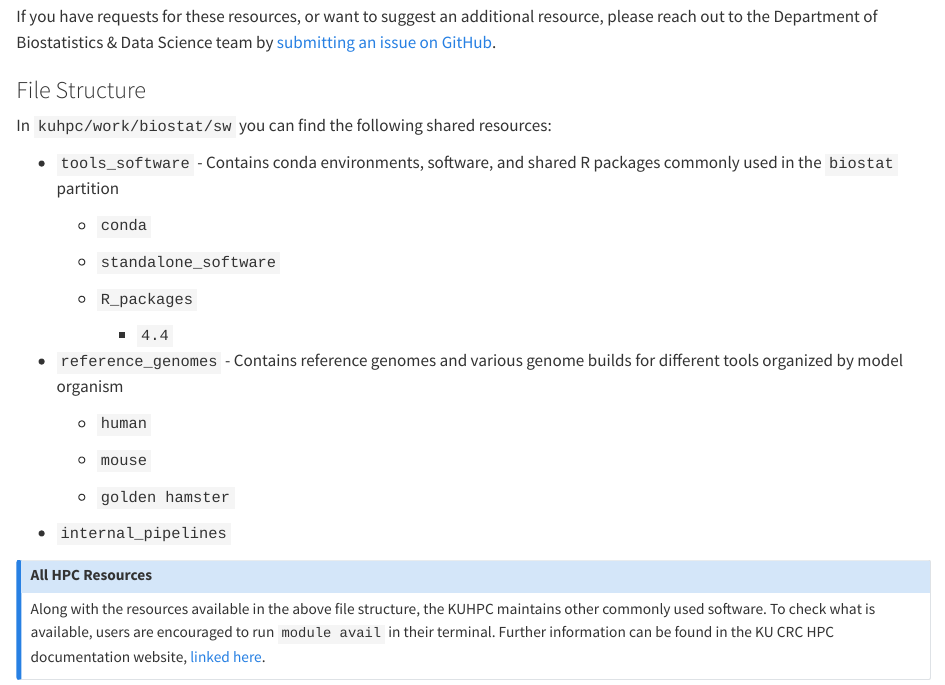
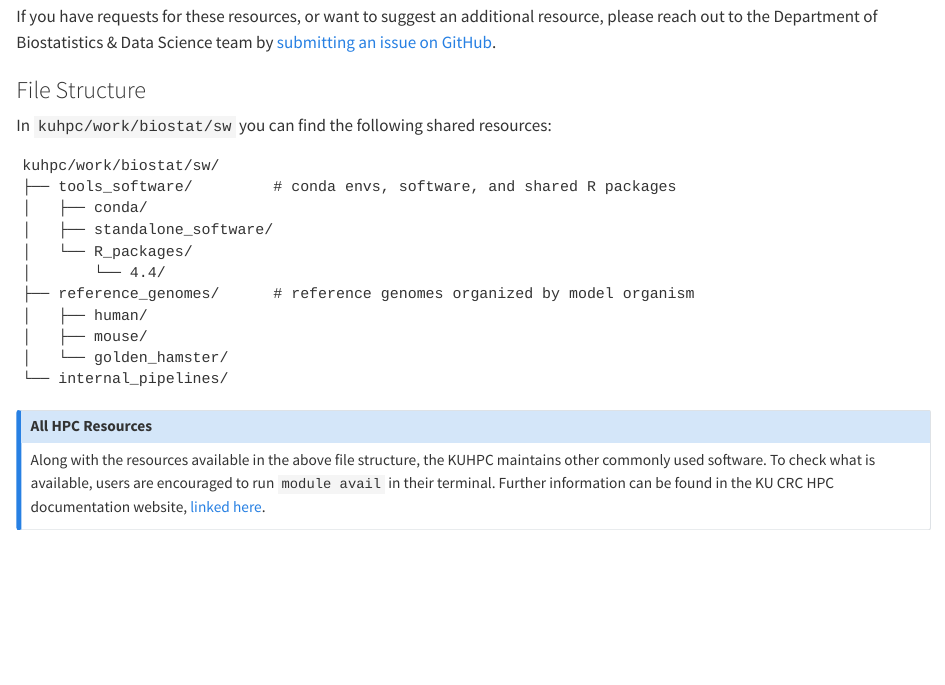
Before and after one commit to kumc-bioinformatics/kumc-bioinformatics.github.io, a Quarto document (hpc-shared-resources.qmd): the page in a window 1100 px wide, from 150 px down. Rendered offline with R 4.5, knitr and Pandoc in place of Quarto, with nearby package versions.

Commit message:
Update file structure visualizaiton

````diff
--- a/hpc-shared-resources.qmd
+++ b/hpc-shared-resources.qmd
@@ -8,25 +8,19 @@ If you have requests for these resources, or want to suggest an additional resou
 
 In `kuhpc/work/biostat/sw` you can find the following shared resources:
 
--   `tools_software` - Contains conda environments, software, and shared R packages commonly used in the `biostat` partition
-
-    -   `conda`
-
-    -   `standalone_software`
-
-    -   `R_packages`
-
-        -   `4.4`
-
--   `reference_genomes` - Contains reference genomes and various genome builds for different tools organized by model organism
-
-    -   `human`
-
-    -   `mouse`
-
-    -   `golden hamster`
-
--   `internal_pipelines`
+```
+kuhpc/work/biostat/sw/
+├── tools_software/         # conda envs, software, and shared R packages
+│   ├── conda/
+│   ├── standalone_software/
+│   └── R_packages/
+│       └── 4.4/
+├── reference_genomes/      # reference genomes organized by model organism
+│   ├── human/
+│   ├── mouse/
+│   └── golden_hamster/
+└── internal_pipelines/
+```
 
 ::: callout-note
 ### All HPC Resources
````
Also changed, not shown: 2 other files.
